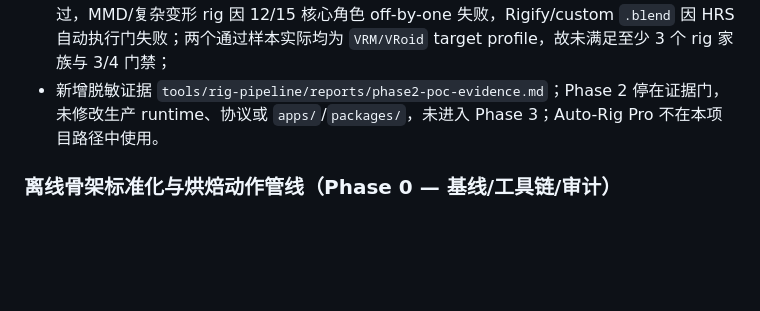
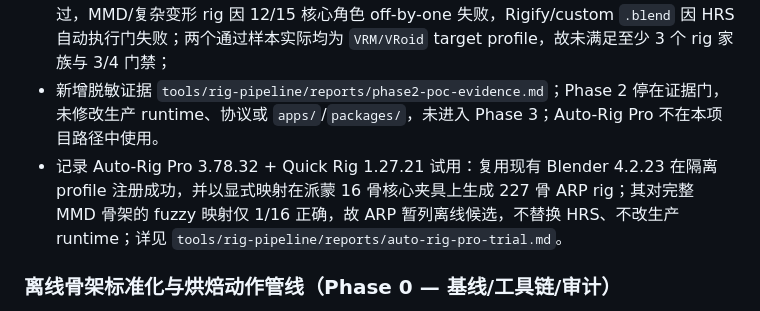
Before and after one commit to ApolloEddy/Rayure, a Markdown page: CHANGELOG.md, the part around the change. GitHub-like rendering; blank space fills up the shorter version.

Commit message:
docs(rig): record Auto-Rig Pro trial

```diff
--- a/CHANGELOG.md
+++ b/CHANGELOG.md
@@ -10,6 +10,7 @@
 - 修复 Blender glTF `ACTIONS` 导出会把目标 FBX 自带 Action 一并写入产物的问题：导出窗口只保留本次 `rayure__...` baked Action，clean import 回归确认每个通过样本只有目标 clip；
 - 完成 4 槽位 × 3 类动作的 HRS-only 预检：VRM reference 与一个 FBX container 各 3/3 通过，MMD/复杂变形 rig 因 12/15 核心角色 off-by-one 失败，Rigify/custom `.blend` 因 HRS 自动执行门失败；两个通过样本实际均为 `VRM/VRoid` target profile，故未满足至少 3 个 rig 家族与 3/4 门禁；
 - 新增脱敏证据 `tools/rig-pipeline/reports/phase2-poc-evidence.md`；Phase 2 停在证据门，未修改生产 runtime、协议或 `apps/`/`packages/`，未进入 Phase 3；Auto-Rig Pro 不在本项目路径中使用。
+- 记录 Auto-Rig Pro 3.78.32 + Quick Rig 1.27.21 试用：复用现有 Blender 4.2.23 在隔离 profile 注册成功，并以显式映射在派蒙 16 骨核心夹具上生成 227 骨 ARP rig；其对完整 MMD 骨架的 fuzzy 映射仅 1/16 正确，故 ARP 暂列离线候选，不替换 HRS、不改生产 runtime；详见 `tools/rig-pipeline/reports/auto-rig-pro-trial.md`。
 
 ### 离线骨架标准化与烘焙动作管线（Phase 0 — 基线/工具链/审计）
 
```
Also changed, not shown: 1 other file.
